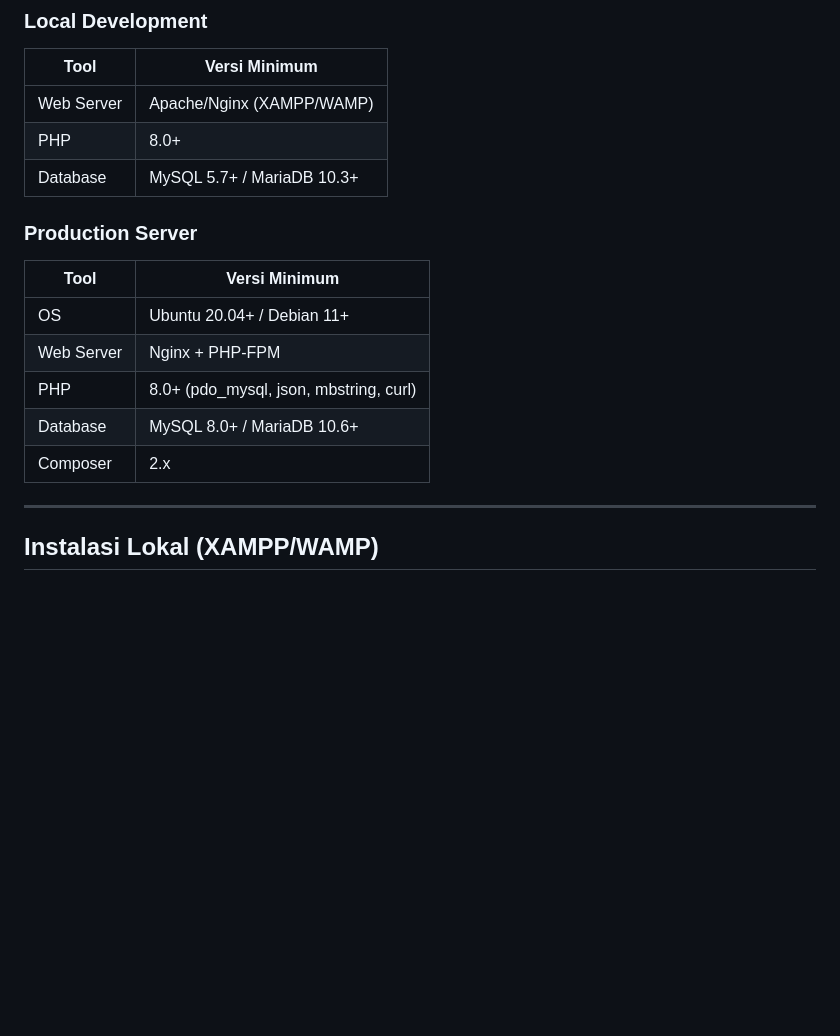
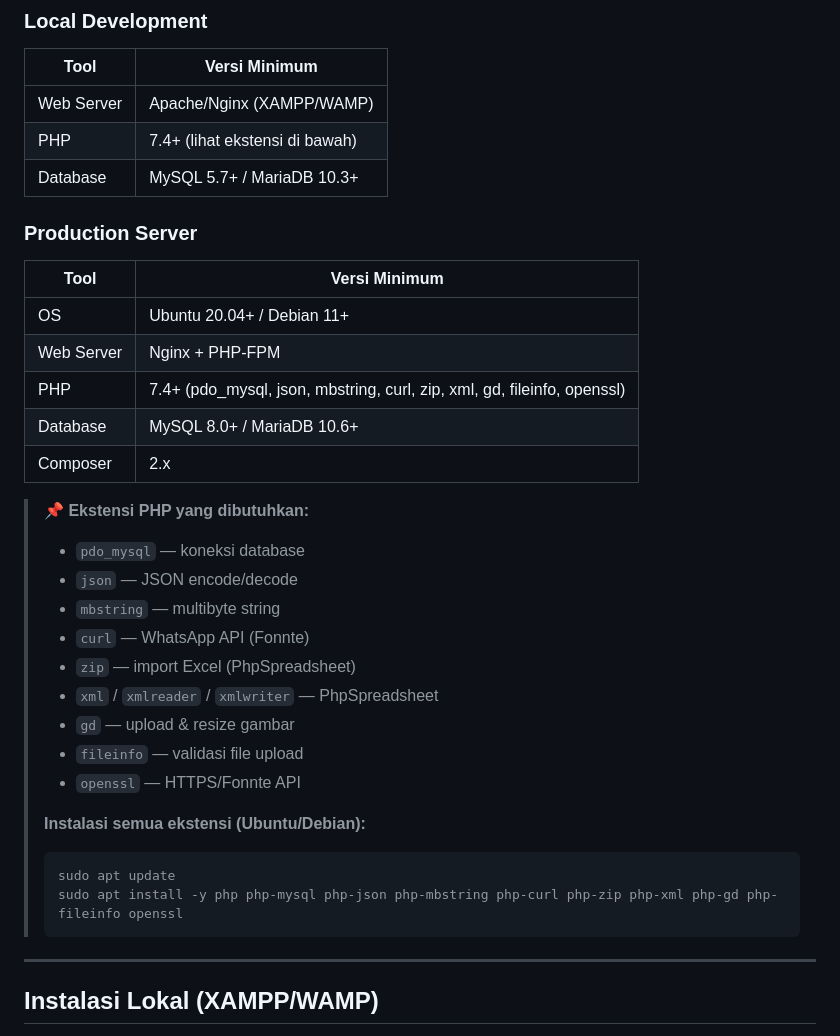
Before and after one commit to tungtungtungsahuranomali/weboslauncher, a Markdown page: README.md, the part around one of its changes. Drawn GitHub-style; blank space fills up the shorter version.

Commit message:
update README with complete PHP extensions requirements

````diff
--- a/README.md
+++ b/README.md
@@ -44,7 +44,7 @@ TakeOff adalah sistem manajemen IPTV hotel yang terdiri dari:
 | Tool | Versi Minimum |
 |------|---------------|
 | Web Server | Apache/Nginx (XAMPP/WAMP) |
-| PHP | 8.0+ |
+| PHP | 7.4+ (lihat ekstensi di bawah) |
 | Database | MySQL 5.7+ / MariaDB 10.3+ |
 
 ### Production Server
@@ -53,9 +53,26 @@ TakeOff adalah sistem manajemen IPTV hotel yang terdiri dari:
 |------|---------------|
 | OS | Ubuntu 20.04+ / Debian 11+ |
 | Web Server | Nginx + PHP-FPM |
-| PHP | 8.0+ (pdo_mysql, json, mbstring, curl) |
+| PHP | 7.4+ (pdo_mysql, json, mbstring, curl, zip, xml, gd, fileinfo, openssl) |
 | Database | MySQL 8.0+ / MariaDB 10.6+ |
 | Composer | 2.x |
+
+> **📌 Ekstensi PHP yang dibutuhkan:**
+> - `pdo_mysql` — koneksi database
+> - `json` — JSON encode/decode
+> - `mbstring` — multibyte string
+> - `curl` — WhatsApp API (Fonnte)
+> - `zip` — import Excel (PhpSpreadsheet)
+> - `xml` / `xmlreader` / `xmlwriter` — PhpSpreadsheet
+> - `gd` — upload & resize gambar
+> - `fileinfo` — validasi file upload
+> - `openssl` — HTTPS/Fonnte API
+>
+> **Instalasi semua ekstensi (Ubuntu/Debian):**
+> ```bash
+> sudo apt update
+> sudo apt install -y php php-mysql php-json php-mbstring php-curl php-zip php-xml php-gd php-fileinfo openssl
+> ```
 
 ---
 
````
Also changed, not shown: other parts of README.md (+19 -2 lines).
